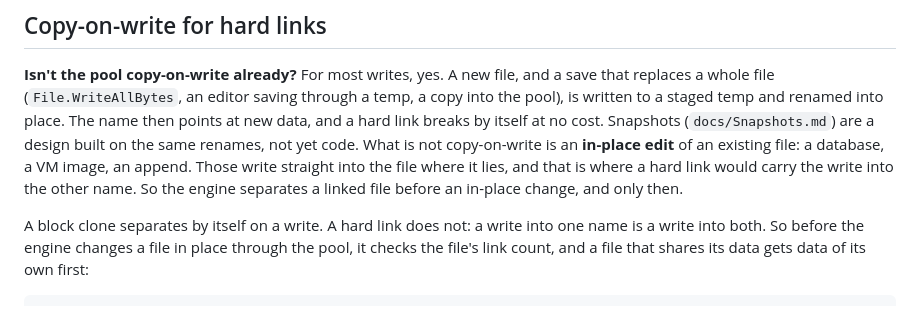
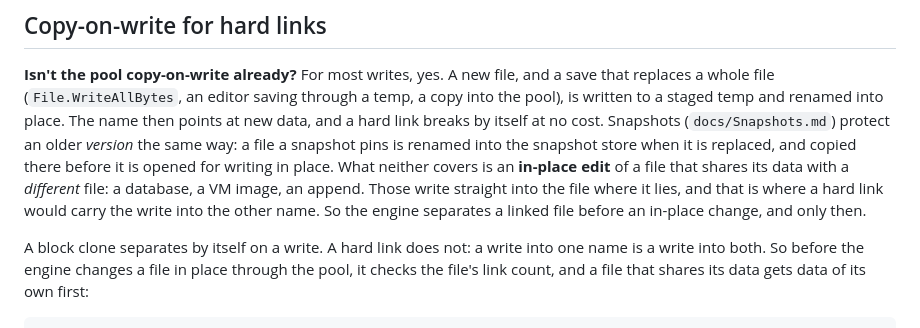
Before and after one commit to Hawkynt/DriveBenderUtility, a Markdown page: docs/SpaceSavings.md, the part around the change. Rendered like a GitHub page.

Commit message:
* docs/SpaceSavings.md: snapshots exist and preserve versions by rename or copy; hard-link separation is the separate case of another file sharing the data

```diff
--- a/docs/SpaceSavings.md
+++ b/docs/SpaceSavings.md
@@ -119,11 +119,12 @@ bandwidth an application needs.
 **Isn't the pool copy-on-write already?** For most writes, yes. A new file, and a save that replaces
 a whole file (`File.WriteAllBytes`, an editor saving through a temp, a copy into the pool), is written
 to a staged temp and renamed into place. The name then points at new data, and a hard link breaks by
-itself at no cost. Snapshots (`docs/Snapshots.md`) are a design built on the same renames, not yet
-code. What is not copy-on-write is an **in-place edit** of an existing file: a database, a VM
-image, an append. Those write straight into the file where it lies, and that is where a hard link
-would carry the write into the other name. So the engine separates a linked file before an in-place
-change, and only then.
+itself at no cost. Snapshots (`docs/Snapshots.md`) protect an older *version* the same way: a file a
+snapshot pins is renamed into the snapshot store when it is replaced, and copied there before it is
+opened for writing in place. What neither covers is an **in-place edit** of a file that shares its
+data with a *different* file: a database, a VM image, an append. Those write straight into the file
+where it lies, and that is where a hard link would carry the write into the other name. So the
+engine separates a linked file before an in-place change, and only then.
 
 A block clone separates by itself on a write. A hard link does not: a write into one name is a
 write into both. So before the engine changes a file in place through the pool, it checks the
```
